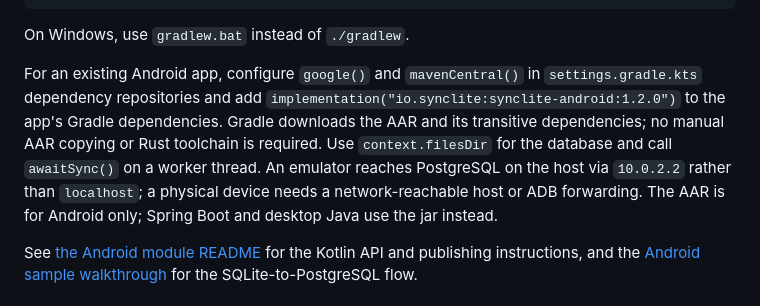
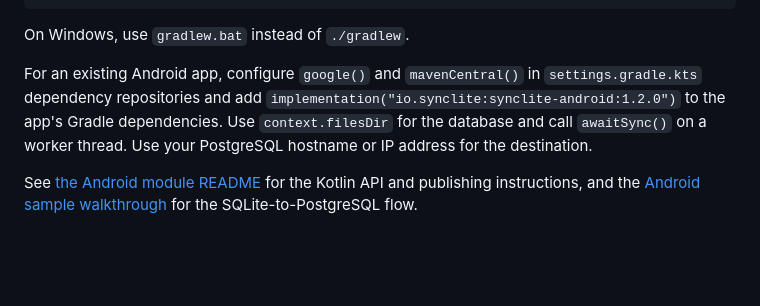
Before and after one commit to syncliteio/SyncLite, a Markdown page: DOCUMENTATION.md, the part around the change. Drawn GitHub-style; blank space fills up the shorter version.

Commit message:
Clarify database connection instructions for Android
Updated instructions for configuring an existing Android app to clarify database connection details.

Signed-off-by: SyncLite <150319927+syncliteio@users.noreply.github.com>

```diff
--- a/DOCUMENTATION.md
+++ b/DOCUMENTATION.md
@@ -284,7 +284,7 @@ cd synclite-logger-rust/android
 
 On Windows, use `gradlew.bat` instead of `./gradlew`.
 
-For an existing Android app, configure `google()` and `mavenCentral()` in `settings.gradle.kts` dependency repositories and add `implementation("io.synclite:synclite-android:1.2.0")` to the app's Gradle dependencies. Gradle downloads the AAR and its transitive dependencies; no manual AAR copying or Rust toolchain is required. Use `context.filesDir` for the database and call `awaitSync()` on a worker thread. An emulator reaches PostgreSQL on the host via `10.0.2.2` rather than `localhost`; a physical device needs a network-reachable host or ADB forwarding. The AAR is for Android only; Spring Boot and desktop Java use the jar instead.
+For an existing Android app, configure `google()` and `mavenCentral()` in `settings.gradle.kts` dependency repositories and add `implementation("io.synclite:synclite-android:1.2.0")` to the app's Gradle dependencies. Use `context.filesDir` for the database and call `awaitSync()` on a worker thread. Use your PostgreSQL hostname or IP address for the destination.
 
 See [the Android module README](synclite-logger-rust/android/README.md) for the Kotlin API and publishing instructions, and the [Android sample walkthrough](synclite-code-samples/android/README.md) for the SQLite-to-PostgreSQL flow.
 
```
